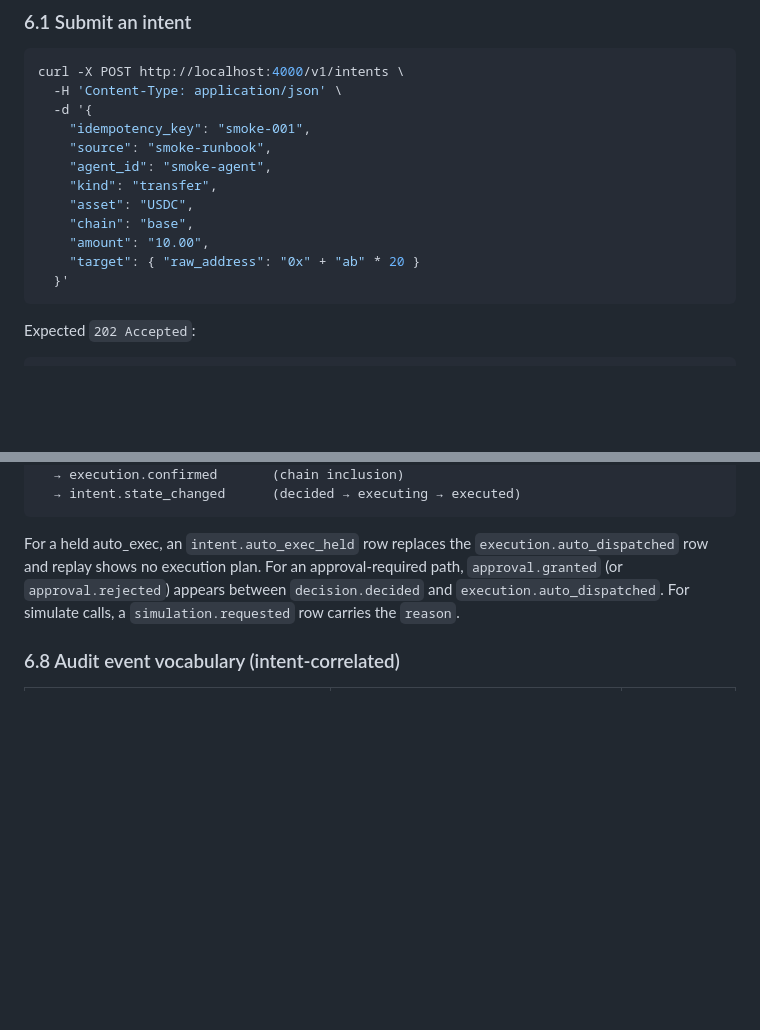
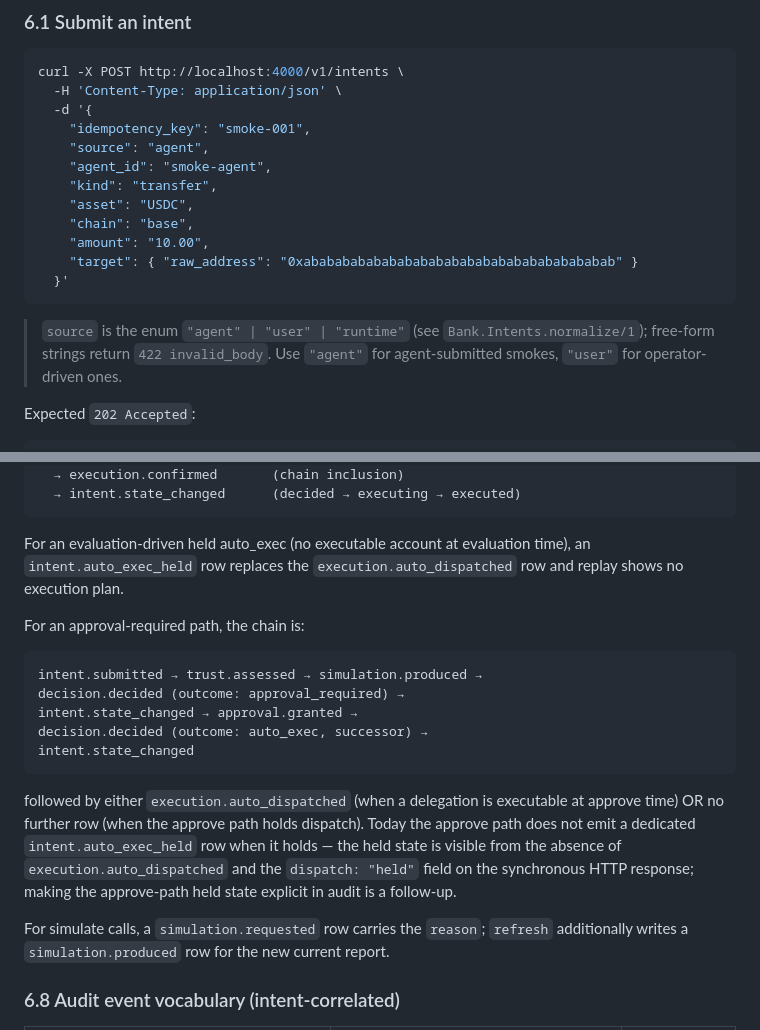
Before and after one commit to Linh86/cryptokorr, a Markdown page: docs/mvp-smoke-runbook.md, 2 parts joined by grey strips. GitHub-like rendering; blank space fills up the shorter version.

Commit message:
Fix two smoke-runbook accuracy bugs surfaced by the MVP smoke (#150)
Surfaced while running the Level 1 local smoke against PR #149's
runbook on `main` (commit a34cad9). Both are docs-only.

## §6.1 — `source` enum

The example body uses `"source": "smoke-runbook"`. The runtime
rejects this with `422 invalid_body{message: "`source` is required"}`
because `Bank.Intents.normalize/1` requires the enum
`agent | user | runtime` and silently maps unknown values back to
`{:invalid, :source}`. A reviewer following the runbook hits the
422 on the first curl.

Replace `"smoke-runbook"` with `"agent"` (the right value for an
agent-submitted smoke), inline the literal target address (the
prior `"0x" + "ab" * 20` is JS shorthand that doesn't parse as
JSON), and add a one-paragraph callout explaining the enum.

## §6.7 — held audit chain claim

The doc claims `intent.auto_exec_held` "replaces the
`execution.auto_dispatched` row" for held auto_exec. That's true
for evaluation-driven holds (`Bank.Decisions.evaluate_intent/2`'s
`maybe_dispatch_auto_exec/3` calls `emit_auto_exec_held/3`), but
not for approval-driven holds — `Bank.Decisions.dispatch_after_approval/2`
returns `{:held, reason}` to the controller for the synchronous
HTTP response but does not write an audit row. Replay for a held
approval today shows the chain ending at `approval.granted` →
`decision.decided{outcome: auto_exec}` with the held state
inferred from the absence of `execution.auto_dispatched`.

Tighten §6.7 to spell out:
  * the evaluation-driven held path (gets `intent.auto_exec_held`)
  * the approval-driven held path (today: no dedicated audit row;
    held visible only via the synchronous `dispatch: "held"`
    field). Flagged as a follow-up so the doc doesn't overpromise.

No code change here — the operator-facing HTTP response is honest;
only the audit-replay surface is incomplete for the approval-driven
held path. Capturing that gap in the runbook is the minimum
correct thing.

Smoke verification:
  * mix format --check-formatted: clean
  * mix openapi.check: clean
  * Phoenix /health, /v1/health: 200
  * make adapter-check: 245/245 pass (no chain calls)
  * mix precommit: 1634/1634 pass (run pre-fix)

Co-authored-by: Claude Opus 4.7 (1M context) <noreply@anthropic.com>

````diff
--- a/docs/mvp-smoke-runbook.md
+++ b/docs/mvp-smoke-runbook.md
@@ -173,15 +173,20 @@ curl -X POST http://localhost:4000/v1/intents \
   -H 'Content-Type: application/json' \
   -d '{
     "idempotency_key": "smoke-001",
-    "source": "smoke-runbook",
+    "source": "agent",
     "agent_id": "smoke-agent",
     "kind": "transfer",
     "asset": "USDC",
     "chain": "base",
     "amount": "10.00",
-    "target": { "raw_address": "0x" + "ab" * 20 }
+    "target": { "raw_address": "0xabababababababababababababababababababab" }
   }'
 ```
+
+> `source` is the enum `"agent" | "user" | "runtime"` (see
+> `Bank.Intents.normalize/1`); free-form strings return `422
+> invalid_body`. Use `"agent"` for agent-submitted smokes,
+> `"user"` for operator-driven ones.
 
 Expected `202 Accepted`:
 
@@ -313,12 +318,29 @@ intent.submitted
   → intent.state_changed      (decided → executing → executed)
 ```
 
-For a held auto_exec, an `intent.auto_exec_held` row replaces the
+For an evaluation-driven held auto_exec (no executable account at
+evaluation time), an `intent.auto_exec_held` row replaces the
 `execution.auto_dispatched` row and replay shows no execution plan.
-For an approval-required path, `approval.granted` (or
-`approval.rejected`) appears between `decision.decided` and
-`execution.auto_dispatched`. For simulate calls, a
-`simulation.requested` row carries the `reason`.
+
+For an approval-required path, the chain is:
+```
+intent.submitted → trust.assessed → simulation.produced →
+decision.decided (outcome: approval_required) →
+intent.state_changed → approval.granted →
+decision.decided (outcome: auto_exec, successor) →
+intent.state_changed
+```
+followed by either `execution.auto_dispatched` (when a delegation
+is executable at approve time) OR no further row (when the approve
+path holds dispatch). Today the approve path does not emit a
+dedicated `intent.auto_exec_held` row when it holds — the held
+state is visible from the absence of `execution.auto_dispatched`
+and the `dispatch: "held"` field on the synchronous HTTP response;
+making the approve-path held state explicit in audit is a follow-up.
+
+For simulate calls, a `simulation.requested` row carries the
+`reason`; `refresh` additionally writes a `simulation.produced`
+row for the new current report.
 
 ### 6.8 Audit event vocabulary (intent-correlated)
 
````
